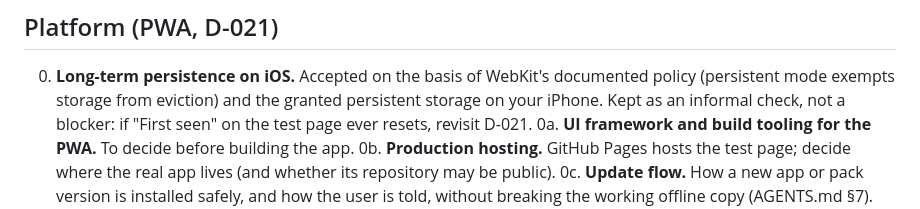
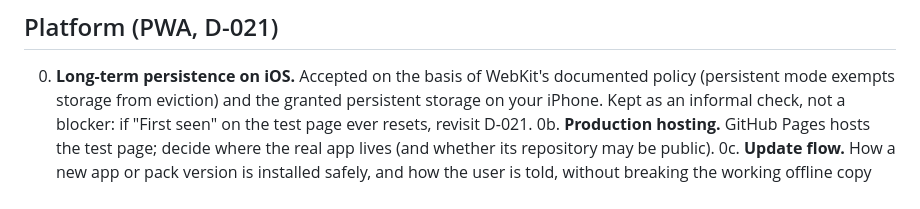
Before and after one commit to illusive/offline-knowledge, a Markdown page: docs/OPEN_QUESTIONS.md, the part around the change. Drawn GitHub-style.

```diff
--- a/docs/OPEN_QUESTIONS.md
+++ b/docs/OPEN_QUESTIONS.md
@@ -5,7 +5,6 @@ Unresolved questions and working assumptions. When one is resolved, move the out
 ## Platform (PWA, D-021)
 
 0. **Long-term persistence on iOS.** Accepted on the basis of WebKit's documented policy (persistent mode exempts storage from eviction) and the granted persistent storage on your iPhone. Kept as an informal check, not a blocker: if "First seen" on the test page ever resets, revisit D-021.
-0a. **UI framework and build tooling for the PWA.** To decide before building the app.
 0b. **Production hosting.** GitHub Pages hosts the test page; decide where the real app lives (and whether its repository may be public).
 0c. **Update flow.** How a new app or pack version is installed safely, and how the user is told, without breaking the working offline copy (AGENTS.md §7).
 
```
Also changed, not shown: docs/ARCHITECTURE.md (+3 -1 lines), docs/DECISIONS.md (+8 -0 lines).
